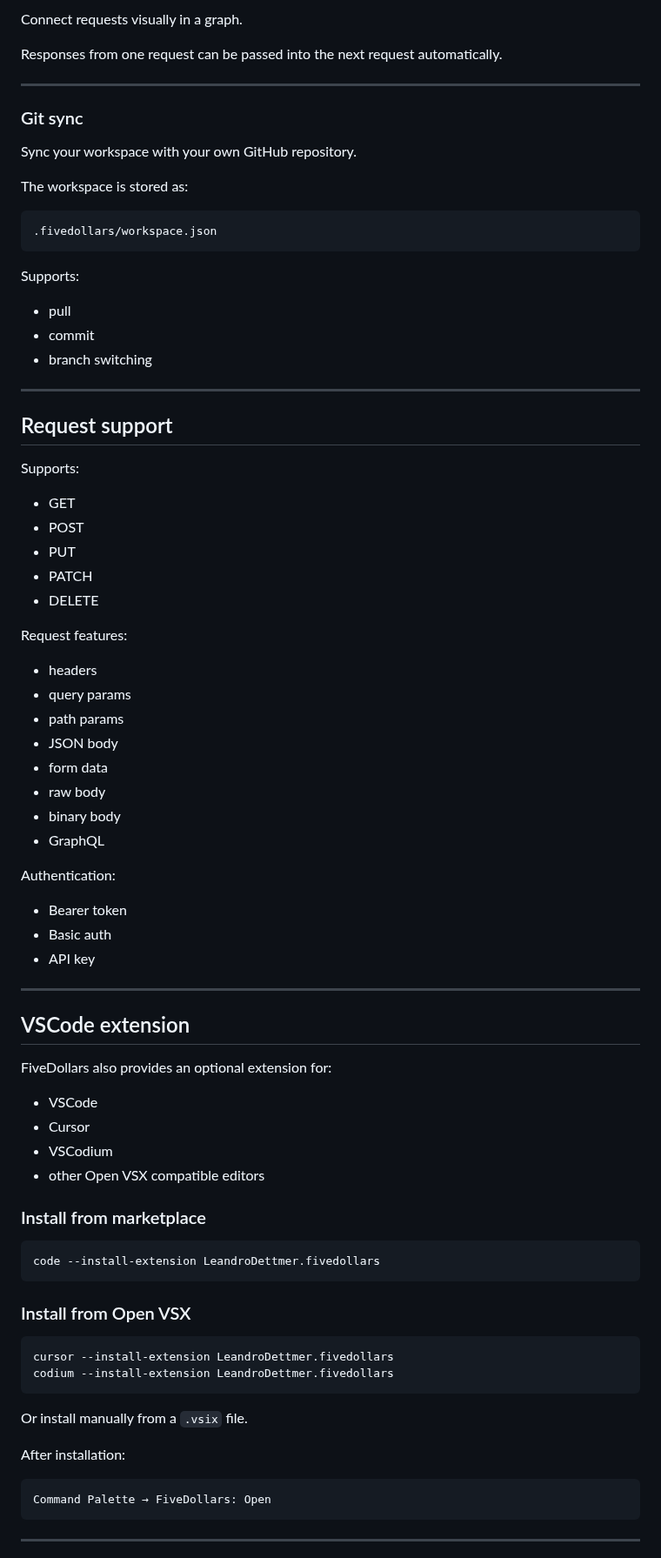
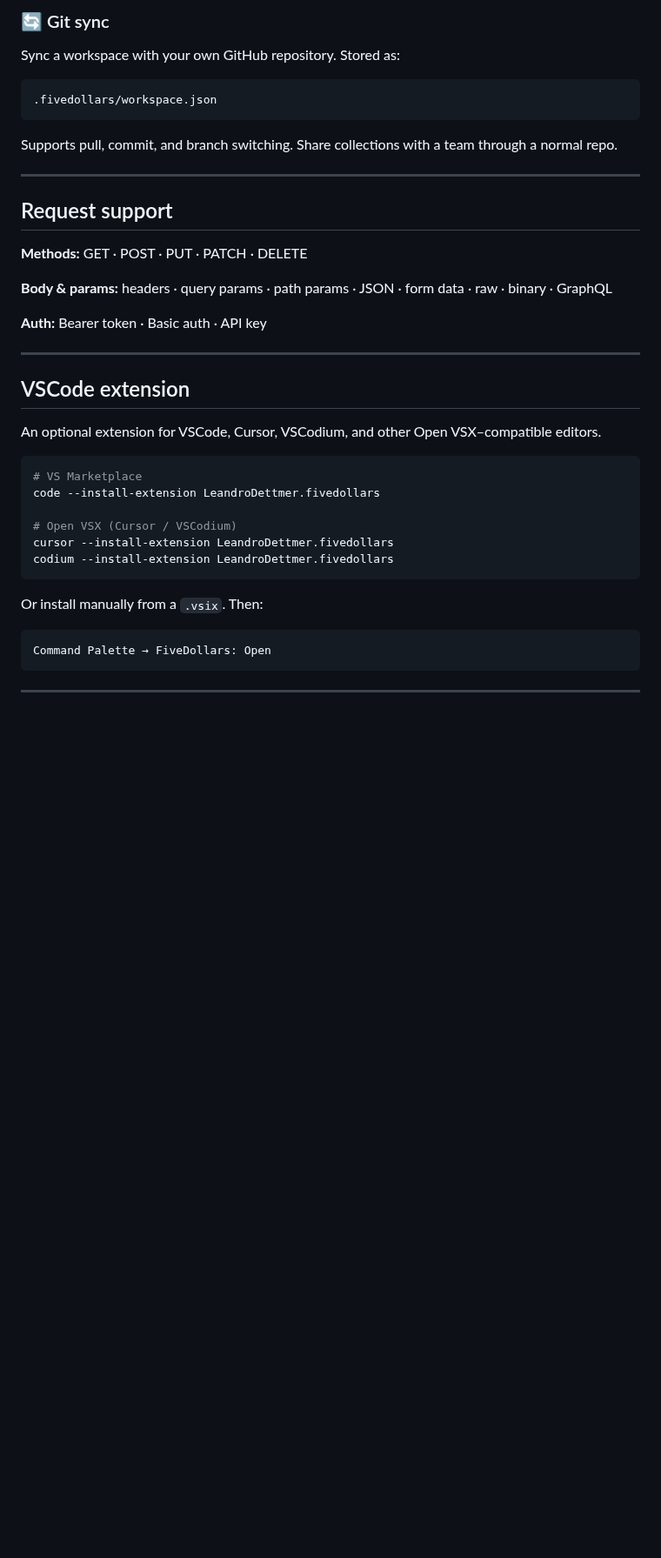
Before and after one commit to LeandroDettmer/FiveDollars, a Markdown page: README.md, the part around one of its changes. Shown at 87% size. Drawn GitHub-style; blank space fills up the shorter version.

````diff
--- a/README.md
+++ b/README.md
@@ -90,77 +104,40 @@ Available APIs include:
 
-Connect requests visually in a graph.
+### 🔄 Git sync
 
-Responses from one request can be passed into the next request automatically.
-
----
-
-### Git sync
-
-Sync your workspace with your own GitHub repository.
-
-The workspace is stored as:
+Sync a workspace with your own GitHub repository. Stored as:
 
 ```txt
 .fivedollars/workspace.json
 ```
 
-Supports:
-- pull
-- commit
-- branch switching
+Supports pull, commit, and branch switching. Share collections with a team through a normal repo.
 
 ---
 
 ## Request support
 
-Supports:
-- GET
-- POST
-- PUT
-- PATCH
-- DELETE
+**Methods:** GET · POST · PUT · PATCH · DELETE
 
-Request features:
-- headers
-- query params
-- path params
-- JSON body
-- form data
-- raw body
-- binary body
-- GraphQL
+**Body & params:** headers · query params · path params · JSON · form data · raw · binary · GraphQL
 
-Authentication:
-- Bearer token
-- Basic auth
-- API key
+**Auth:** Bearer token · Basic auth · API key
 
 ---
 
 ## VSCode extension
 
-FiveDollars also provides an optional extension for:
-- VSCode
-- Cursor
-- VSCodium
-- other Open VSX compatible editors
-
-### Install from marketplace
+An optional extension for VSCode, Cursor, VSCodium, and other Open VSX–compatible editors.
 
 ```bash
+# VS Marketplace
 code --install-extension LeandroDettmer.fivedollars
-```
 
-### Install from Open VSX
-
-```bash
+# Open VSX (Cursor / VSCodium)
 cursor --install-extension LeandroDettmer.fivedollars
 codium --install-extension LeandroDettmer.fivedollars
 ```
 
-Or install manually from a `.vsix` file.
-
-After installation:
+Or install manually from a `.vsix`. Then:
 
 ```txt
 Command Palette → FiveDollars: Open
````
Also changed, not shown: other parts of README.md (+78 -61 lines), screenshots/app.png (added).
